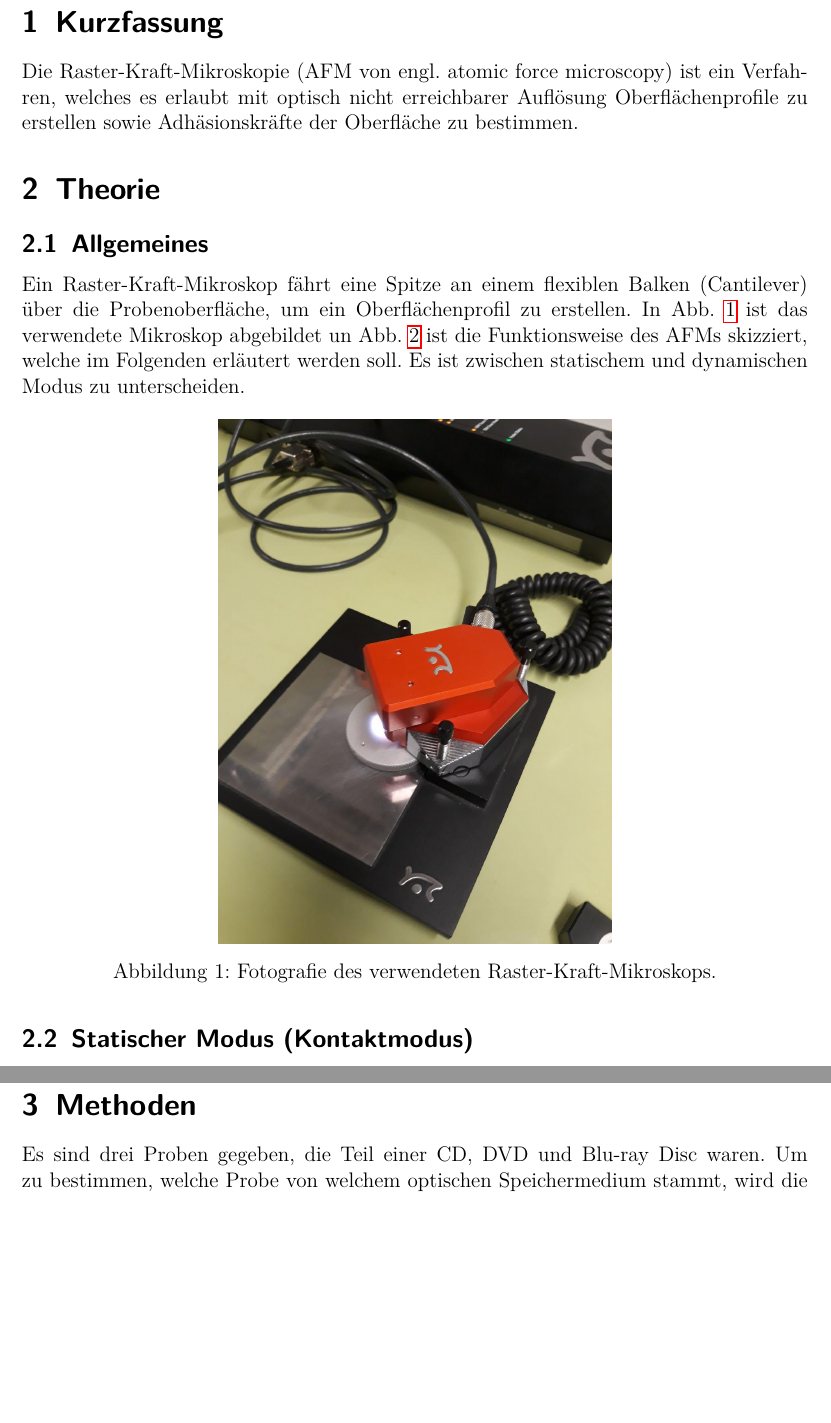
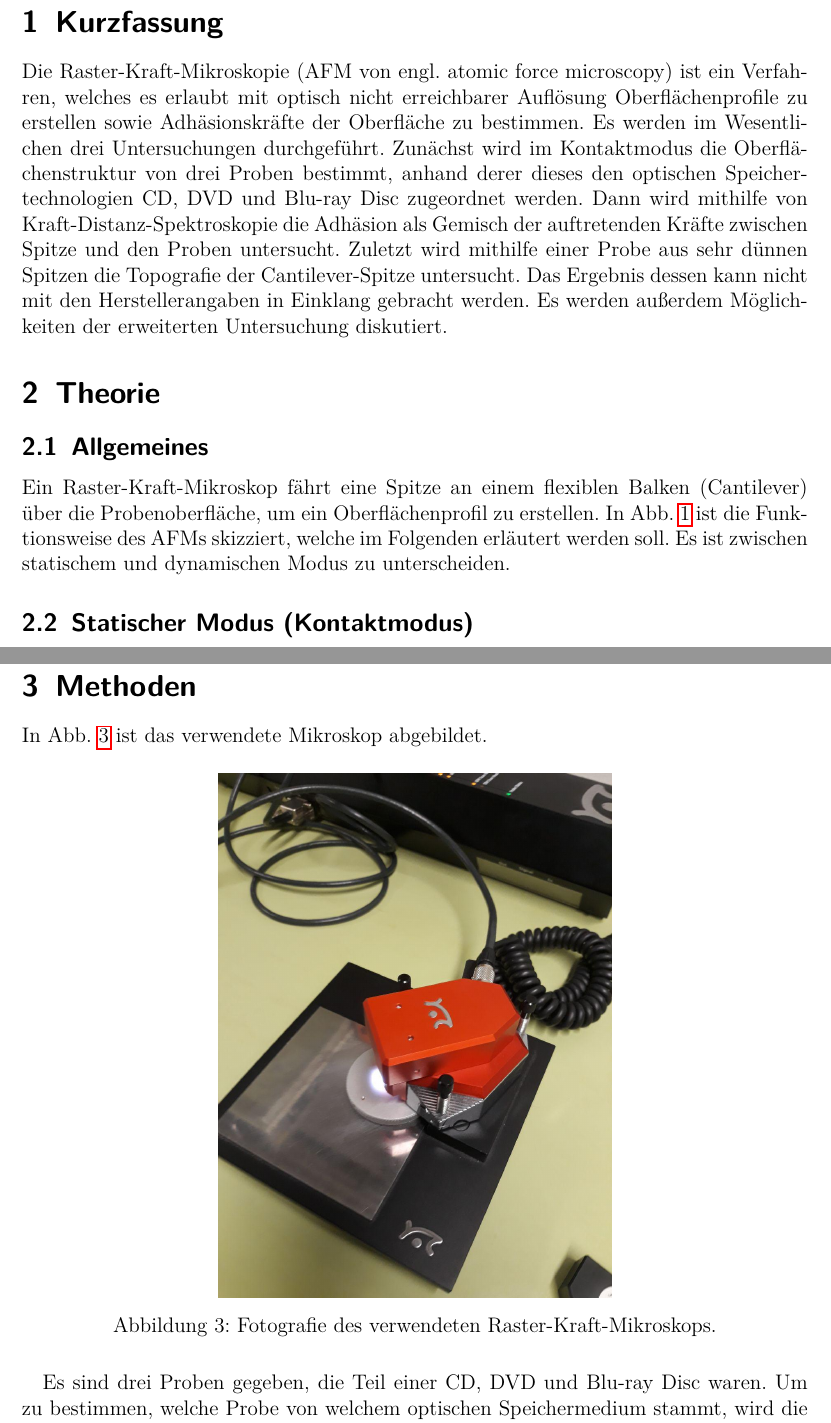
Before and after one commit to APN-Pucky/FPrakt, a LaTeX document (AFM/BA-C-04_AFM_05-11-2018.tex): two parts of pages 3 and 6 of 22 before the commit and two parts of pages 3 and 6 of 23 after it, joined at a grey line, cut so that both start at the same text, the shorter picture padded with empty space. Compiled offline with pdfLaTeX.

Commit message:
AFM Einführung

```diff
--- a/AFM/BA-C-04_AFM_05-11-2018.tex
+++ b/AFM/BA-C-04_AFM_05-11-2018.tex
@@ -95,27 +95,27 @@
 	%TODO Raster-Kraft-Mikroskop bzw. Rasterkraftmikroskop: sollte  maybe einheitlich sein, ich stimme für ohne Bindestriche, weil das sagt Wikipedia und die Anleitung, aber der Titel ist halt mit Bindestrichen
 
 	\section{Kurzfassung}
-	%TODO Hypothese	und deren Ergebnis, wenn Hypothese ist, dass nur Theorie erfüllt, sagen: Erwartung: Theorie aus einführung (mit reflink) erfüllt
-	%TODO Ergebnisse, auch Zahlen, mindestens wenn's halbwegs Sinn ergibt
-	%TODO Was wurde gemacht
-	%TODO manche leute wollen Passiv oder "man", manche nicht
+	% Hypothese	und deren Ergebnis, wenn Hypothese ist, dass nur Theorie erfüllt, sagen: Erwartung: Theorie aus einführung (mit reflink) erfüllt
+	% Ergebnisse, auch Zahlen, mindestens wenn's halbwegs Sinn ergibt
+	% Was wurde gemacht
+	% manche leute wollen Passiv oder "man", manche nicht
 	Die Raster-Kraft-Mikroskopie (AFM von engl. atomic force microscopy) ist ein Verfahren, welches es erlaubt mit optisch nicht erreichbarer Auflösung Oberflächenprofile zu erstellen sowie Adhäsionskräfte der Oberfläche zu bestimmen. %TODO Adhäsion oder Adhäsion und Repulsion (kp, obn das so heißt)?
+	Es werden im Wesentlichen drei Untersuchungen durchgeführt.
+	Zunächst wird im Kontaktmodus die Oberflächenstruktur von drei Proben bestimmt, anhand derer dieses den optischen Speichertechnologien CD, DVD und Blu-ray Disc zugeordnet werden.
+	Dann wird mithilfe von Kraft-Distanz-Spektroskopie die Adhäsion als Gemisch der auftretenden Kräfte zwischen Spitze und den Proben untersucht.
+	Zuletzt wird mithilfe einer Probe aus sehr dünnen Spitzen die Topografie der Cantilever-Spitze untersucht.
+	Das Ergebnis dessen kann nicht mit den Herstellerangaben in Einklang gebracht werden.
+	Es werden außerdem Möglichkeiten der erweiterten Untersuchung diskutiert.
 
 	\section{Theorie}
 	\label{sec_theorie}
 
 	\subsection{Allgemeines}
 	Ein Raster-Kraft-Mikroskop fährt eine Spitze an einem flexiblen Balken (Cantilever) über die Probenoberfläche, um ein Oberflächenprofil zu erstellen.
-	In \cref{fig_Foto} ist das verwendete Mikroskop abgebildet un \cref{fig_Aufbau} ist die Funktionsweise des AFMs skizziert, welche im Folgenden erläutert werden soll.
+	In \cref{fig_Aufbau} ist die Funktionsweise des AFMs skizziert, welche im Folgenden erläutert werden soll.
 	Es ist zwischen statischem und dynamischen Modus zu unterscheiden.
 
-	\begin{figure}[H]
-		\includegraphics[width=0.5\textwidth]{images/photo_2018-11-15_21-01-21}
-		\centering
-		\caption{Fotografie des verwendeten Raster-Kraft-Mikroskops.}
-		\label{fig_Foto}
-		\centering
-	\end{figure}
+
 
 	\subsection{Statischer Modus (Kontaktmodus)}
 	Im statischem Modus wird die Spitze des Cantilevers in Kontakt mit der Probe gebracht.
@@ -169,6 +169,15 @@
 	\label{sec_methoden}
 	%TODO Bilder von der Website klauen
 	%TODO einer will Präsens
+	In \cref{fig_Foto} ist das verwendete Mikroskop abgebildet.
+	\begin{figure}[H]
+		\includegraphics[width=0.5\textwidth]{images/photo_2018-11-15_21-01-21}
+		\centering
+		\caption{Fotografie des verwendeten Raster-Kraft-Mikroskops.}
+		\label{fig_Foto}
+		\centering
+	\end{figure}
+
 	Es sind drei Proben gegeben, die Teil einer CD, DVD und Blu-ray Disc waren.
 	Um zu bestimmen, welche Probe von welchem optischen Speichermedium stammt, wird die Raster-Kraft-Mikroskopie verwendet.
 	Außerdem soll aus Kraft-Distanz-Kurven die Adhäsion der verschiedenen Oberflächen bestimmt werden und zuletzt der Radius einer Cantilever-Spitze untersucht werden.
```
